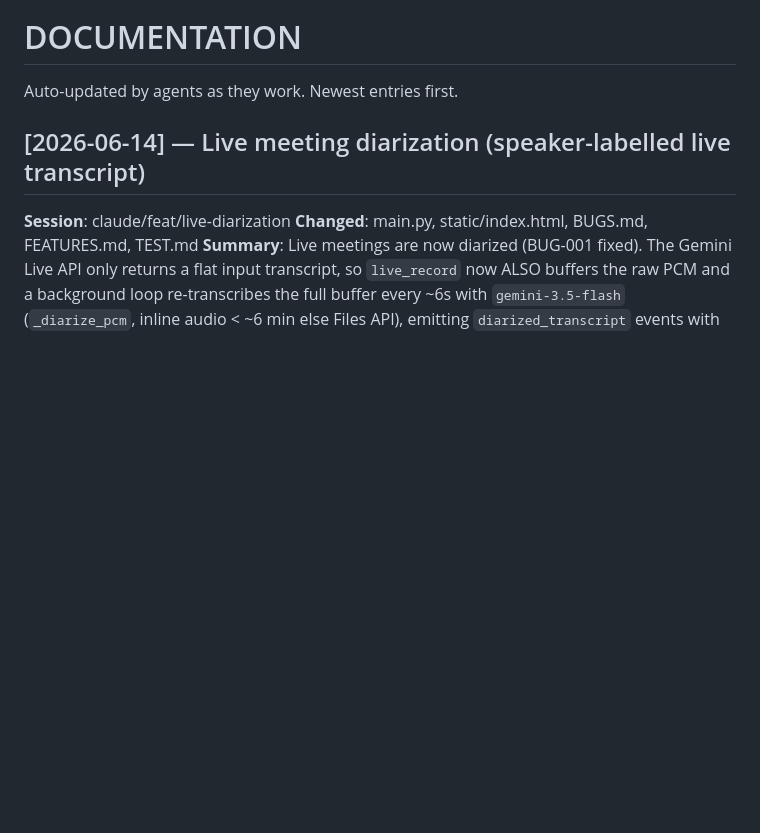
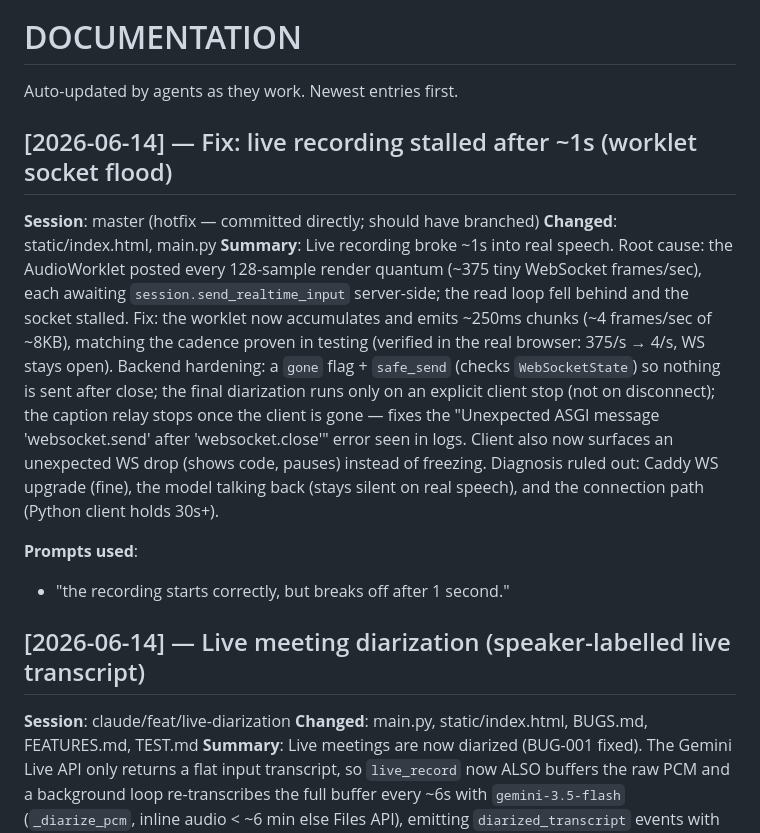
Before and after one commit to ewoutbarendregt/audioscribe, a Markdown page: DOCUMENTATION.md, the part around the change. Rendered like a GitHub page; blank space fills up the shorter version.

Commit message:
docs: record live-recording stall fix
Co-Authored-By: Claude Opus 4.8 <noreply@anthropic.com>

```diff
--- a/DOCUMENTATION.md
+++ b/DOCUMENTATION.md
@@ -1,6 +1,26 @@
 # DOCUMENTATION
 
 Auto-updated by agents as they work. Newest entries first.
+
+## [2026-06-14] — Fix: live recording stalled after ~1s (worklet socket flood)
+
+**Session**: master (hotfix — committed directly; should have branched)
+**Changed**: static/index.html, main.py
+**Summary**: Live recording broke ~1s into real speech. Root cause: the AudioWorklet
+posted every 128-sample render quantum (~375 tiny WebSocket frames/sec), each awaiting
+`session.send_realtime_input` server-side; the read loop fell behind and the socket
+stalled. Fix: the worklet now accumulates and emits ~250ms chunks (~4 frames/sec of
+~8KB), matching the cadence proven in testing (verified in the real browser: 375/s → 4/s,
+WS stays open). Backend hardening: a `gone` flag + `safe_send` (checks `WebSocketState`)
+so nothing is sent after close; the final diarization runs only on an explicit client
+stop (not on disconnect); the caption relay stops once the client is gone — fixes the
+"Unexpected ASGI message 'websocket.send' after 'websocket.close'" error seen in logs.
+Client also now surfaces an unexpected WS drop (shows code, pauses) instead of freezing.
+Diagnosis ruled out: Caddy WS upgrade (fine), the model talking back (stays silent on
+real speech), and the connection path (Python client holds 30s+).
+
+**Prompts used**:
+- "the recording starts correctly, but breaks off after 1 second."
 
 ## [2026-06-14] — Live meeting diarization (speaker-labelled live transcript)
 
```
